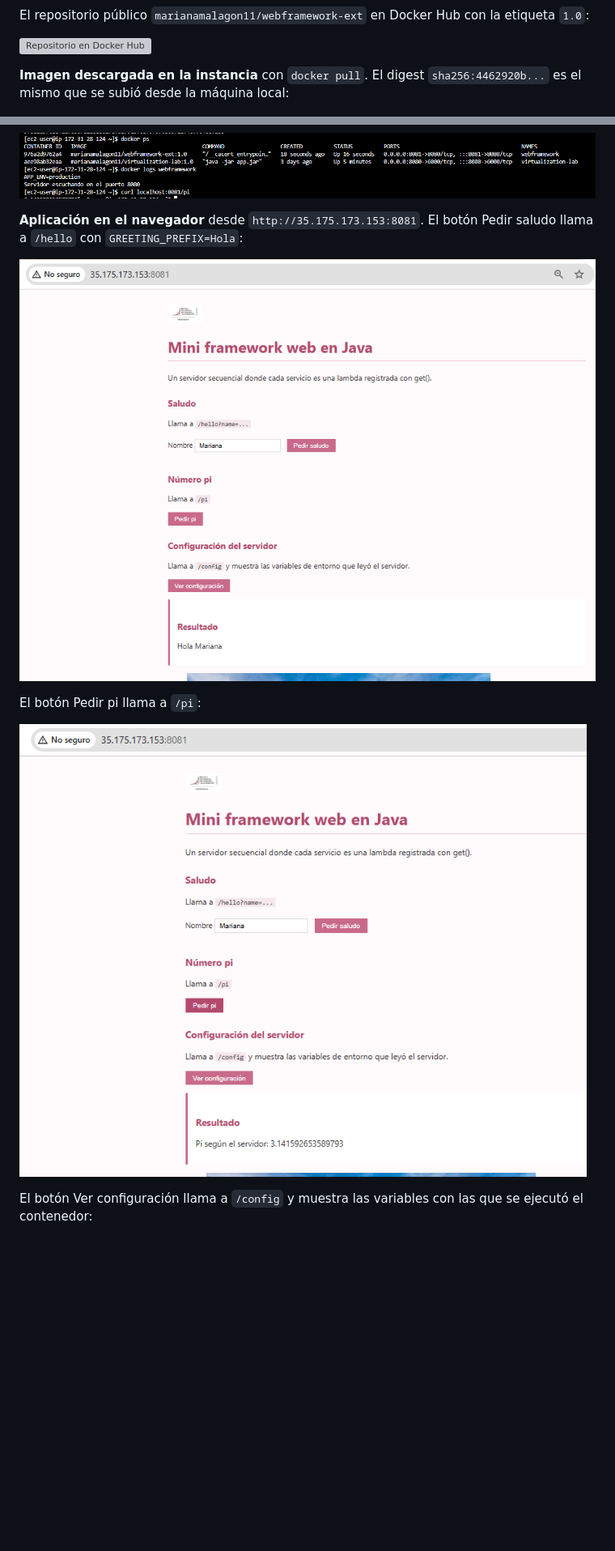
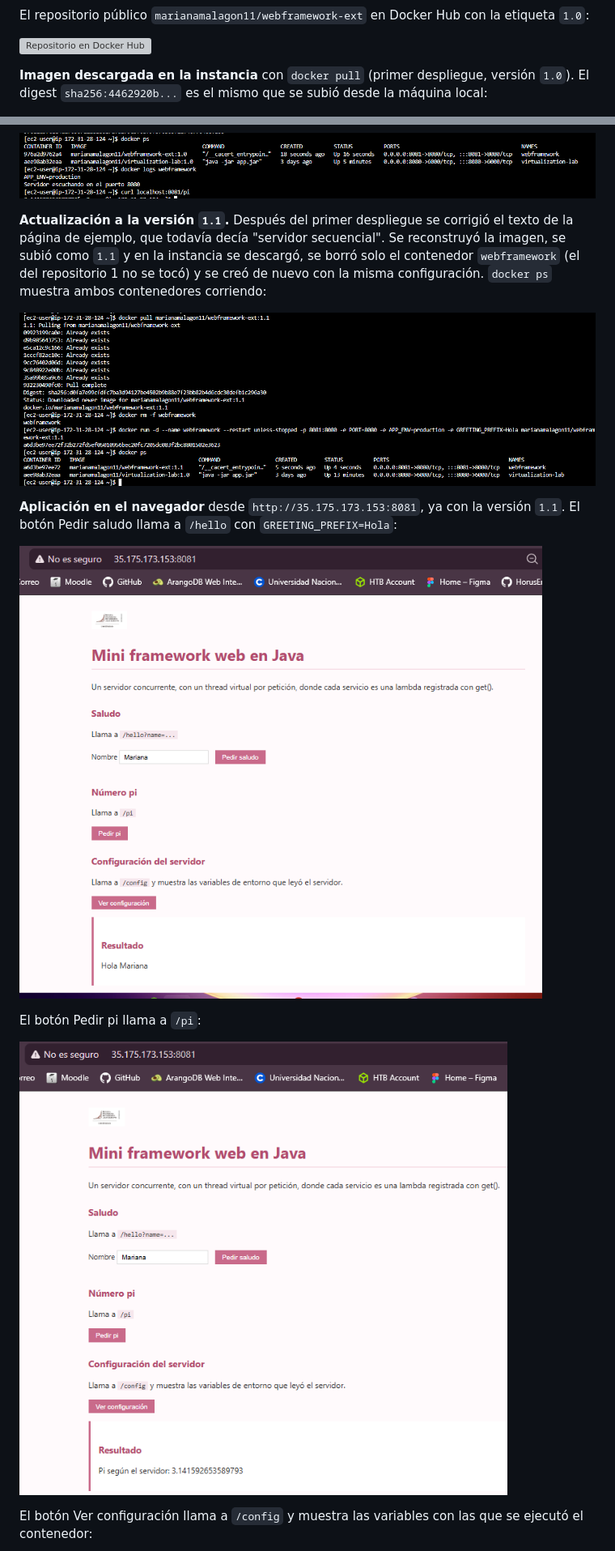
Before and after one commit to marianamalagon11/TDSE_JavaFramework-Extension, a Markdown page: README.md, 2 parts joined by grey strips. Shown at 81% size. Drawn GitHub-style; pictures changed too: images/04-browser-hello.png, images/04-browser-pi.png, images/04-ec2-actualizacion-1-1.png (added); blank space fills up the shorter version; grey boxes are pictures that could not be loaded.

```diff
--- a/README.md
+++ b/README.md
@@ -309,7 +310,7 @@ El repositorio público `marianamalagon11/webframework-ext` en Docker Hub con la
 
 ![Repositorio en Docker Hub](images/04-dockerhub-repo.png)
 
-**Imagen descargada en la instancia** con `docker pull`. El digest `sha256:4462920b...` es el mismo que se subió desde la máquina local:
+**Imagen descargada en la instancia** con `docker pull` (primer despliegue, versión `1.0`). El digest `sha256:4462920b...` es el mismo que se subió desde la máquina local:
 
 ![docker pull en EC2](images/04-docker-pull-ec2.png)
 
@@ -321,7 +322,11 @@ El repositorio público `marianamalagon11/webframework-ext` en Docker Hub con la
 
 ![docker ps, logs y curl en EC2](images/04-docker-ps-logs-ec2.png)
 
-**Aplicación en el navegador** desde `http://35.175.173.153:8081`. El botón Pedir saludo llama a `/hello` con `GREETING_PREFIX=Hola`:
+**Actualización a la versión `1.1`.** Después del primer despliegue se corrigió el texto de la página de ejemplo, que todavía decía "servidor secuencial". Se reconstruyó la imagen, se subió como `1.1` y en la instancia se descargó, se borró solo el contenedor `webframework` (el del repositorio 1 no se tocó) y se creó de nuevo con la misma configuración. `docker ps` muestra ambos contenedores corriendo:
+
+![Actualización a 1.1 en EC2](images/04-ec2-actualizacion-1-1.png)
+
+**Aplicación en el navegador** desde `http://35.175.173.153:8081`, ya con la versión `1.1`. El botón Pedir saludo llama a `/hello` con `GREETING_PREFIX=Hola`:
 
 ![Saludo en la nube](images/04-browser-hello.png)
 
```
Also changed, not shown: other parts of README.md (+6 -5 lines), images/04-browser-config.png.
